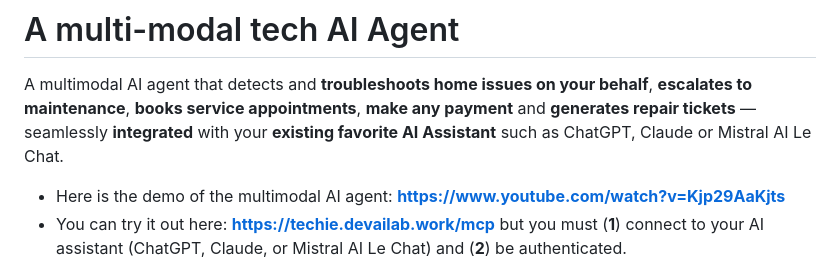
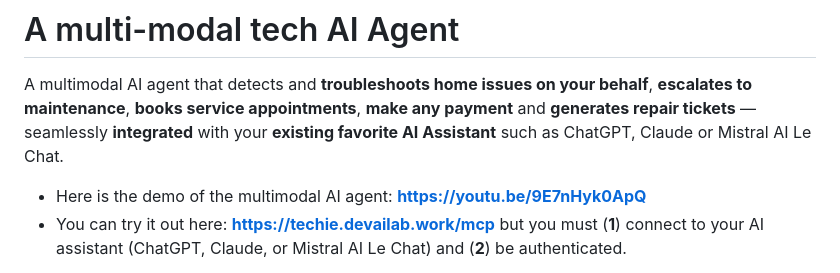
Before and after one commit to adriensieg/agentic-maintenance-auth0-hackaton, a Markdown page: README.md, the part around the change. GitHub-like rendering.

```diff
--- a/README.md
+++ b/README.md
@@ -2,7 +2,7 @@
 
 A multimodal AI agent that detects and **troubleshoots home issues on your behalf**, **escalates to maintenance**, **books service appointments**, **make any payment** and **generates repair tickets** — seamlessly **integrated** with your **existing favorite AI Assistant** such as ChatGPT, Claude or Mistral AI Le Chat.
 
-- Here is the demo of the multimodal AI agent: **https://www.youtube.com/watch?v=Kjp29AaKjts**
+- Here is the demo of the multimodal AI agent: **https://youtu.be/9E7nHyk0ApQ**
 - You can try it out here: **https://techie.devailab.work/mcp** but you must (**1**) connect to your AI assistant (ChatGPT, Claude, or Mistral AI Le Chat) and (**2**) be authenticated.
 
 To make it connect to your existing AI Assitant - you can follow this tutorial: **https://www.youtube.com/watch?v=qwtwGqpXluE&feature=youtu.be**
```
